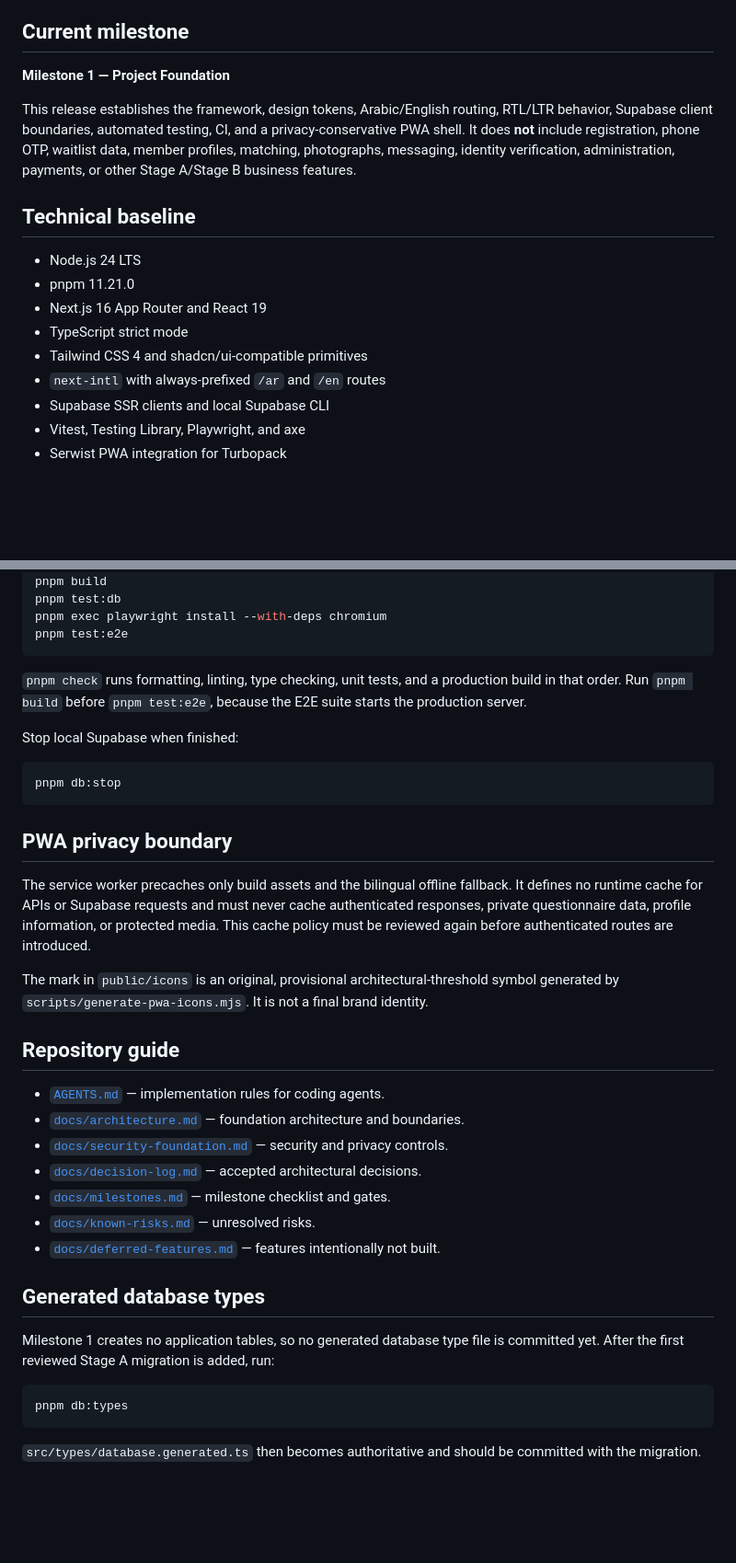
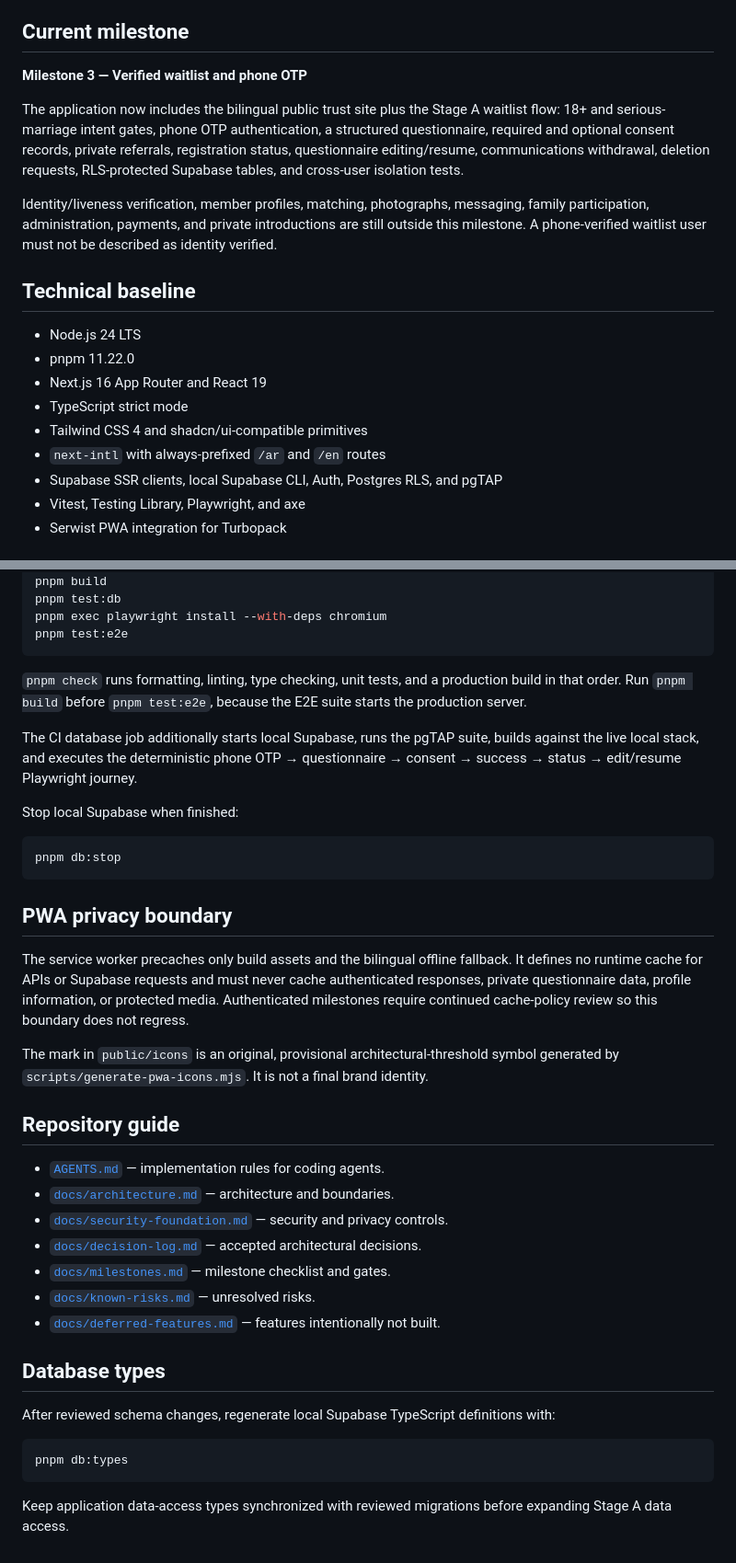
Before and after one commit to AnasGherfal/mithaq, a Markdown page: README.md, 2 parts joined by grey strips. Shown at 92% size. GitHub-like rendering; blank space fills up the shorter version.

Commit message:
Update README for Milestone 3

````diff
--- a/README.md
+++ b/README.md
@@ -8,24 +8,29 @@ Libyans in Libya and the diaspora.
 
 ## Current milestone
 
-**Milestone 1 — Project Foundation**
+**Milestone 3 — Verified waitlist and phone OTP**
 
-This release establishes the framework, design tokens, Arabic/English routing,
-RTL/LTR behavior, Supabase client boundaries, automated testing, CI, and a
-privacy-conservative PWA shell. It does **not** include registration, phone OTP,
-waitlist data, member profiles, matching, photographs, messaging, identity
-verification, administration, payments, or other Stage A/Stage B business
-features.
+The application now includes the bilingual public trust site plus the Stage A
+waitlist flow: 18+ and serious-marriage intent gates, phone OTP authentication,
+a structured questionnaire, required and optional consent records, private
+referrals, registration status, questionnaire editing/resume, communications
+withdrawal, deletion requests, RLS-protected Supabase tables, and cross-user
+isolation tests.
+
+Identity/liveness verification, member profiles, matching, photographs,
+messaging, family participation, administration, payments, and private
+introductions are still outside this milestone. A phone-verified waitlist user
+must not be described as identity verified.
 
 ## Technical baseline
 
 - Node.js 24 LTS
-- pnpm 11.21.0
+- pnpm 11.22.0
 - Next.js 16 App Router and React 19
 - TypeScript strict mode
 - Tailwind CSS 4 and shadcn/ui-compatible primitives
 - `next-intl` with always-prefixed `/ar` and `/en` routes
-- Supabase SSR clients and local Supabase CLI
+- Supabase SSR clients, local Supabase CLI, Auth, Postgres RLS, and pgTAP
 - Vitest, Testing Library, Playwright, and axe
 - Serwist PWA integration for Turbopack
 
@@ -90,6 +96,10 @@ pnpm test:e2e
 production build in that order. Run `pnpm build` before `pnpm test:e2e`, because
 the E2E suite starts the production server.
 
+The CI database job additionally starts local Supabase, runs the pgTAP suite,
+builds against the live local stack, and executes the deterministic phone OTP →
+questionnaire → consent → success → status → edit/resume Playwright journey.
+
 Stop local Supabase when finished:
 
 ```bash
@@ -101,8 +111,8 @@ pnpm db:stop
 The service worker precaches only build assets and the bilingual offline
 fallback. It defines no runtime cache for APIs or Supabase requests and must
 never cache authenticated responses, private questionnaire data, profile
-information, or protected media. This cache policy must be reviewed again before
-authenticated routes are introduced.
+information, or protected media. Authenticated milestones require continued
+cache-policy review so this boundary does not regress.
 
 The mark in `public/icons` is an original, provisional architectural-threshold
 symbol generated by `scripts/generate-pwa-icons.mjs`. It is not a final brand
@@ -111,8 +121,7 @@ identity.
 ## Repository guide
 
 - [`AGENTS.md`](./AGENTS.md) — implementation rules for coding agents.
-- [`docs/architecture.md`](./docs/architecture.md) — foundation architecture and
-  boundaries.
+- [`docs/architecture.md`](./docs/architecture.md) — architecture and boundaries.
 - [`docs/security-foundation.md`](./docs/security-foundation.md) — security and
   privacy controls.
 - [`docs/decision-log.md`](./docs/decision-log.md) — accepted architectural
@@ -122,14 +131,14 @@ identity.
 - [`docs/deferred-features.md`](./docs/deferred-features.md) — features
   intentionally not built.
 
-## Generated database types
+## Database types
 
-Milestone 1 creates no application tables, so no generated database type file is
-committed yet. After the first reviewed Stage A migration is added, run:
+After reviewed schema changes, regenerate local Supabase TypeScript definitions
+with:
 
 ```bash
 pnpm db:types
 ```
 
-`src/types/database.generated.ts` then becomes authoritative and should be
-committed with the migration.
+Keep application data-access types synchronized with reviewed migrations before
+expanding Stage A data access.
````
Also changed, not shown: other parts of README.md (+10 -9 lines).
